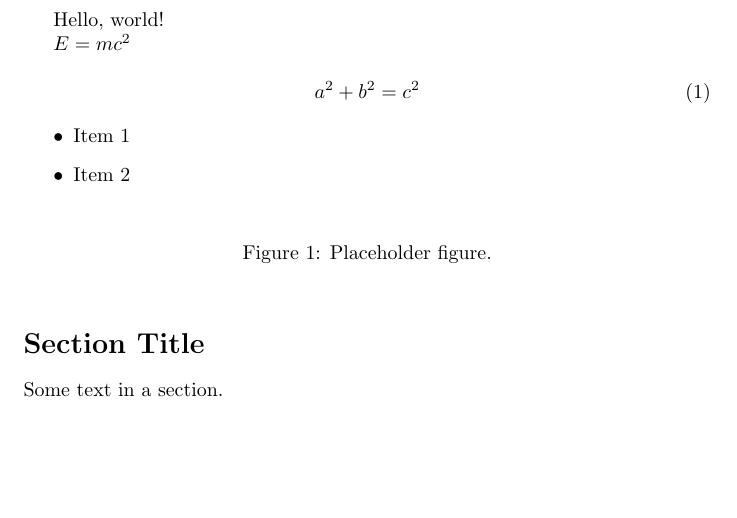
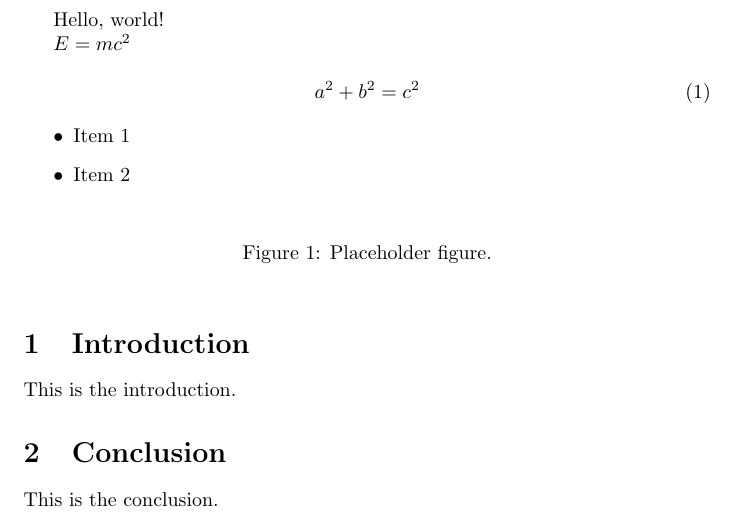
Before and after one commit to funteck123/latex-compiler, a LaTeX document (main.tex): part of the page, cut so that both start at the same text, the shorter picture padded with empty space. Compiled offline with pdfLaTeX.

Commit message:
Add LaTeX file via script

```diff
--- a/main.tex
+++ b/main.tex
@@ -23,7 +23,12 @@ a^2 + b^2 = c^2
     \label{fig:placeholder}
 \end{figure}
 
-\section*{Section Title}
-Some text in a section.
+\section{Introduction}
+
+This is the introduction.
+
+\section{Conclusion}
+
+This is the conclusion.
 
 \end{document}
```
